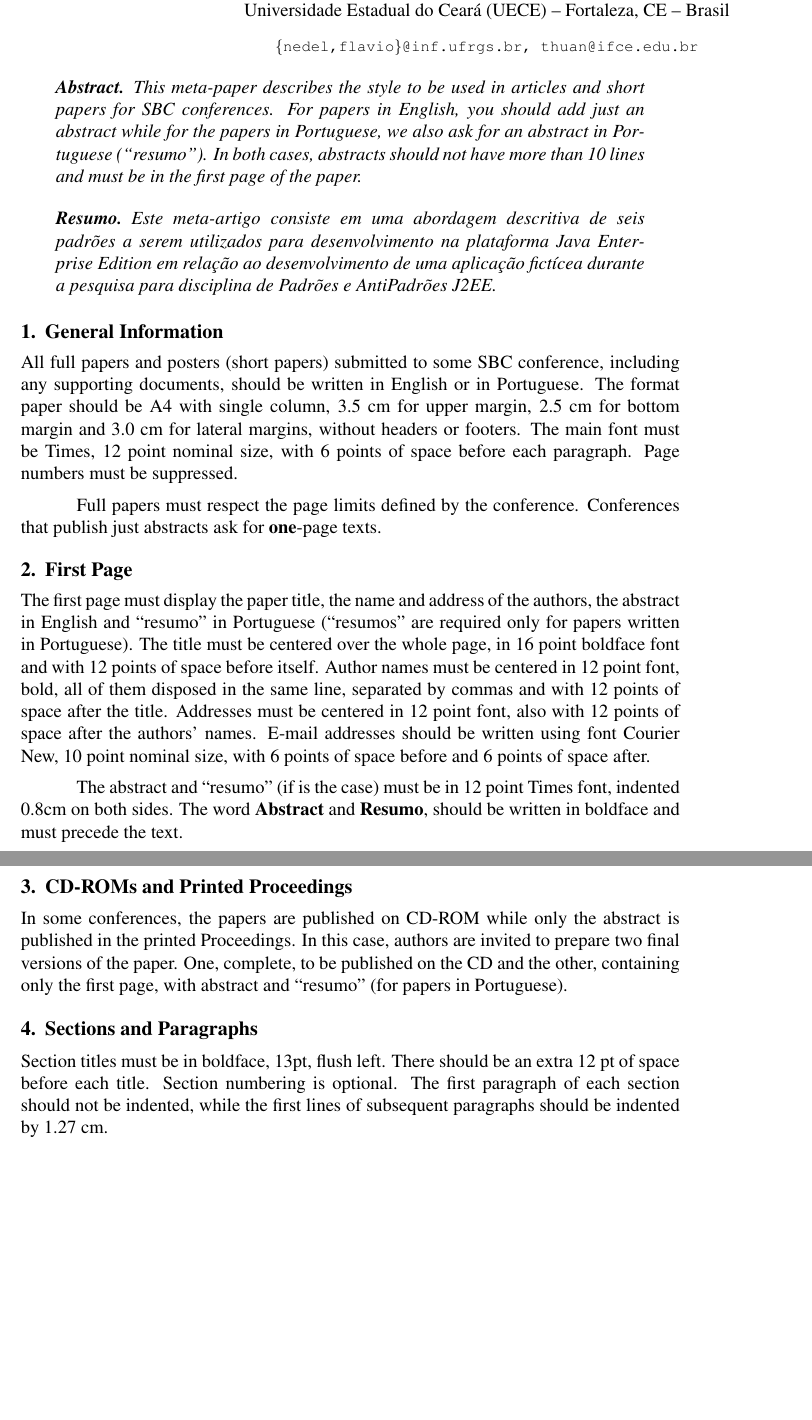
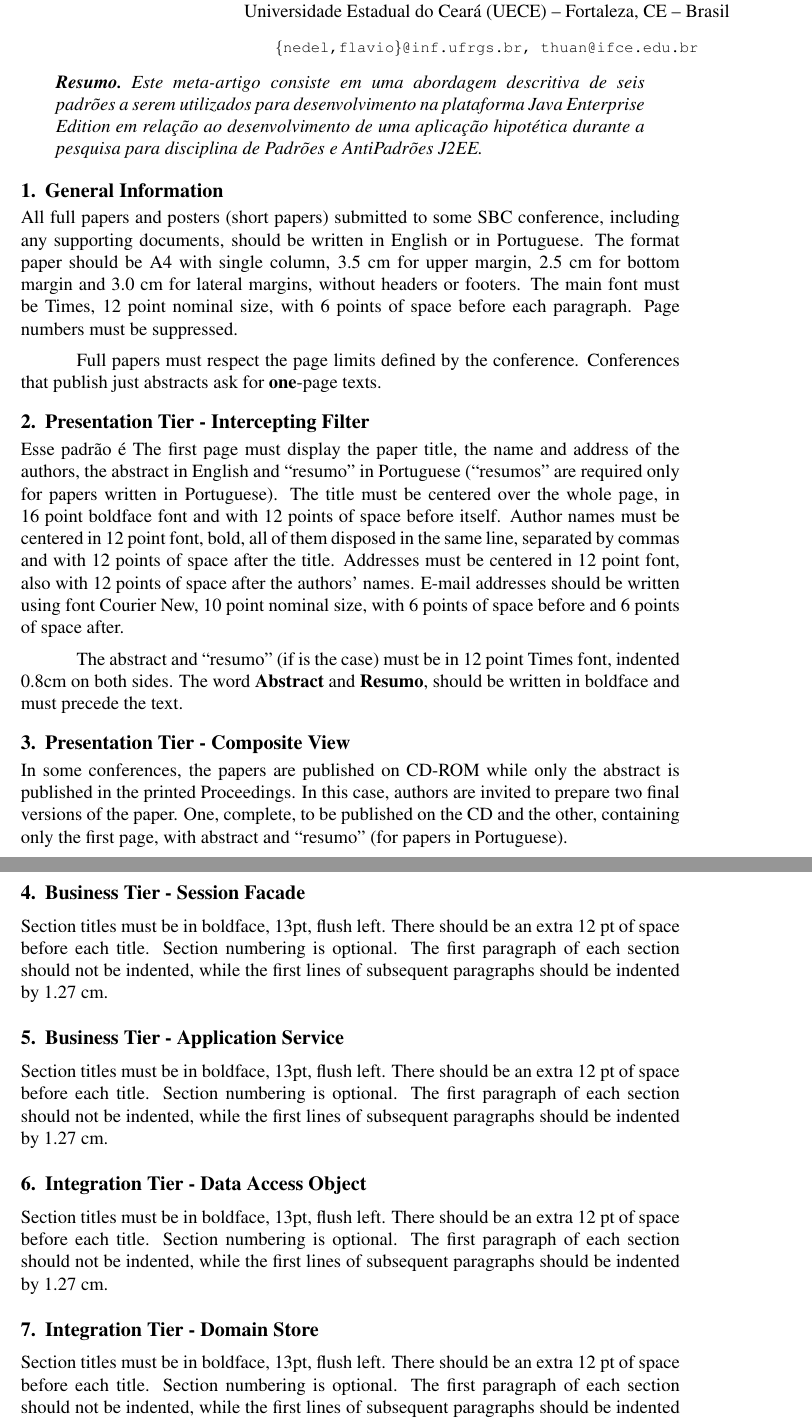
Before and after one commit to thuan/monografia-ees, a LaTeX document (patterns@j2ee/template-latex/sbc-template.tex): two parts of pages 1 and 2 of 4, joined at a grey line, cut so that both start at the same text, the shorter picture padded with empty space. Compiled offline with pdfLaTeX; the source files are stored in an older character set and shown here as Unicode.

Commit message:
patters definitions

```diff
--- a/patterns@j2ee/template-latex/sbc-template.tex
+++ b/patterns@j2ee/template-latex/sbc-template.tex
@@ -29,16 +29,8 @@
 
 \maketitle
 
-\begin{abstract}
-  This meta-paper describes the style to be used in articles and short papers
-  for SBC conferences. For papers in English, you should add just an abstract
-  while for the papers in Portuguese, we also ask for an abstract in
-  Portuguese (``resumo''). In both cases, abstracts should not have more than
-  10 lines and must be in the first page of the paper.
-\end{abstract}
-
 \begin{resumo}
-  Este meta-artigo consiste em uma abordagem descritiva de seis padrões a serem utilizados para desenvolvimento na plataforma Java Enterprise Edition em relação ao desenvolvimento de uma aplicação fictícea durante a pesquisa para disciplina de Padrões e AntiPadrões J2EE.
+  Este meta-artigo consiste em uma abordagem descritiva de seis padrões a serem utilizados para desenvolvimento na plataforma Java Enterprise Edition em relação ao desenvolvimento de uma aplicação hipotética durante a pesquisa para disciplina de Padrões e AntiPadrões J2EE.
 \end{resumo}
 
 
@@ -54,8 +46,9 @@ points of space before each paragraph. Page numbers must be suppressed.
 Full papers must respect the page limits defined by the conference.
 Conferences that publish just abstracts ask for \textbf{one}-page texts.
 
-\section{First Page} \label{sec:firstpage}
+\section{Presentation Tier - Intercepting Filter} \label{sec:firstpage}
 
+Esse padrão é
 The first page must display the paper title, the name and address of the
 authors, the abstract in English and ``resumo'' in Portuguese (``resumos'' are
 required only for papers written in Portuguese). The title must be centered
@@ -71,7 +64,7 @@ The abstract and ``resumo'' (if is the case) must be in 12 point Times font,
 indented 0.8cm on both sides. The word \textbf{Abstract} and \textbf{Resumo},
 should be written in boldface and must precede the text.
 
-\section{CD-ROMs and Printed Proceedings}
+\section{Presentation Tier - Composite View}
 
 In some conferences, the papers are published on CD-ROM while only the
 abstract is published in the printed Proceedings. In this case, authors are
@@ -79,7 +72,28 @@ invited to prepare two final versions of the paper. One, complete, to be
 published on the CD and the other, containing only the first page, with
 abstract and ``resumo'' (for papers in Portuguese).
 
-\section{Sections and Paragraphs}
+\section{Business Tier - Session Facade}
+
+Section titles must be in boldface, 13pt, flush left. There should be an extra
+12 pt of space before each title. Section numbering is optional. The first
+paragraph of each section should not be indented, while the first lines of
+subsequent paragraphs should be indented by 1.27 cm.
+
+\section{Business Tier - Application Service}
+
+Section titles must be in boldface, 13pt, flush left. There should be an extra
+12 pt of space before each title. Section numbering is optional. The first
+paragraph of each section should not be indented, while the first lines of
+subsequent paragraphs should be indented by 1.27 cm.
+
+\section{Integration Tier - Data Access Object}
+
+Section titles must be in boldface, 13pt, flush left. There should be an extra
+12 pt of space before each title. Section numbering is optional. The first
+paragraph of each section should not be indented, while the first lines of
+subsequent paragraphs should be indented by 1.27 cm.
+
+\section{Integration Tier - Domain Store}
 
 Section titles must be in boldface, 13pt, flush left. There should be an extra
 12 pt of space before each title. Section numbering is optional. The first
```
